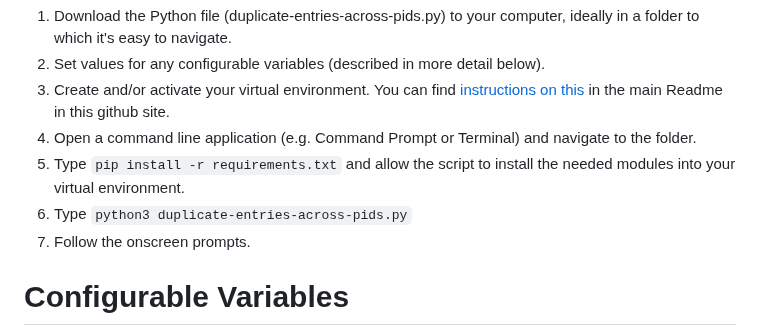
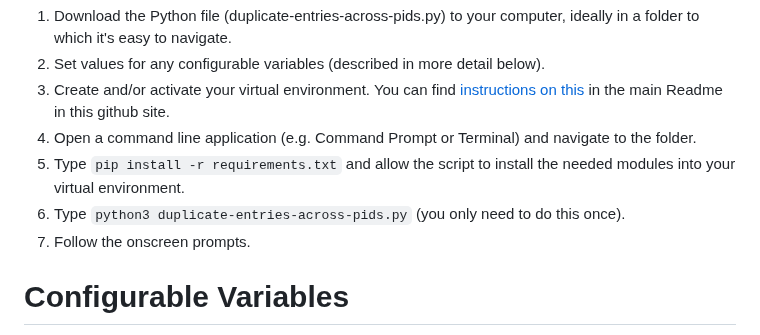
Before and after one commit to Kaltura-EDU/api-scripts, a Markdown page: duplicate-entries-across-pids/README.md, the part around the change. Drawn GitHub-style.

```diff
--- a/duplicate-entries-across-pids/README.md
+++ b/duplicate-entries-across-pids/README.md
@@ -27,7 +27,7 @@ I've attempted to account for a variety of use cases, but I may have missed some
 3. Create and/or activate your virtual environment. You can find [instructions on this](https://github.com/Kaltura-EDU/api-scripts) in the main Readme in this github site.
 4. Open a command line application (e.g. Command Prompt or Terminal) and navigate to the folder.
 5. Type `pip install -r requirements.txt` and allow the script to install the needed modules into your virtual environment.
-6. Type `python3 duplicate-entries-across-pids.py`
+6. Type `python3 duplicate-entries-across-pids.py` (you only need to do this once).
 7. Follow the onscreen prompts.
 
 # Configurable Variables
```
